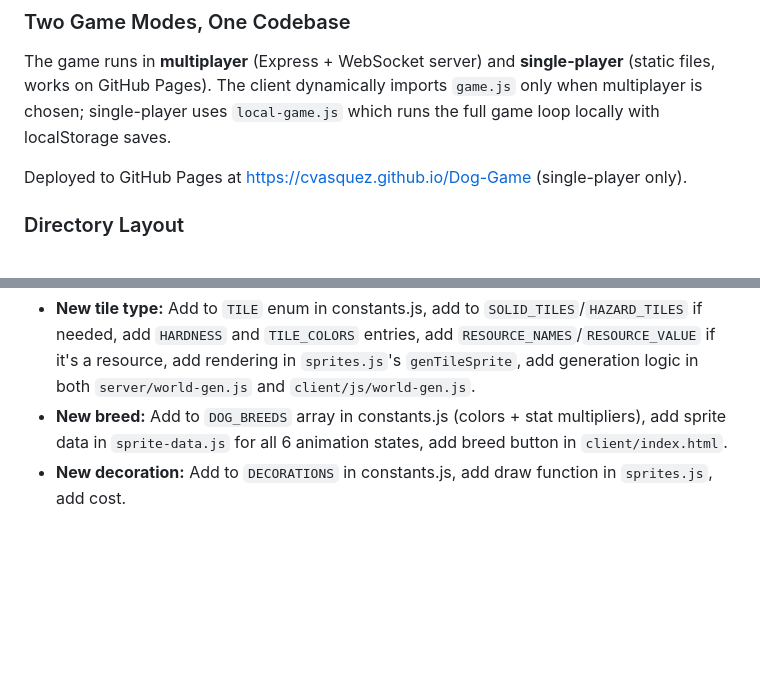
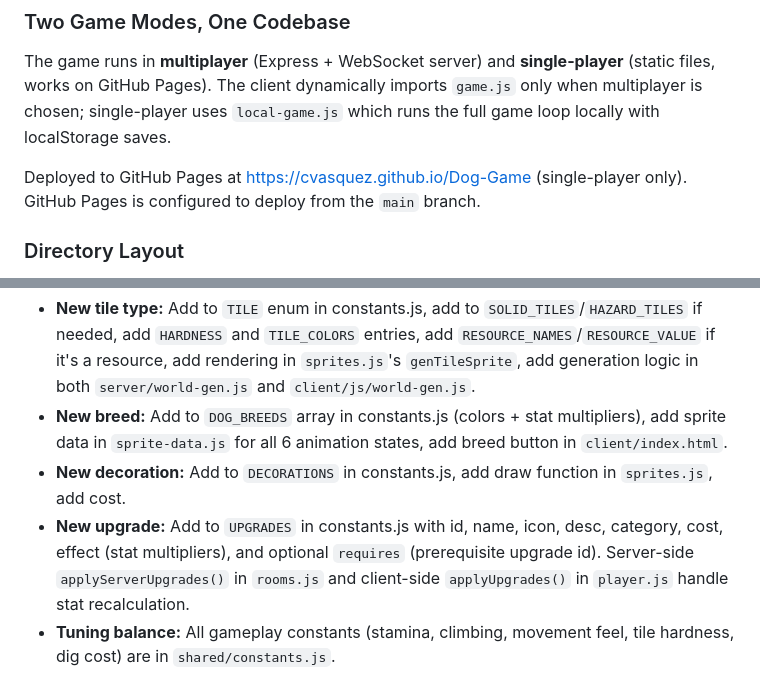
Before and after one commit to cvasquez/Dog-Game, a Markdown page: CLAUDE.md, 2 parts joined by grey strips. Rendered like a GitHub page; blank space fills up the shorter version.

Commit message:
Update CLAUDE.md: document GitHub Pages deployment and upgrade system
https://claude.ai/code/session_01TsswFza7oYeb1uSbd7D184

```diff
--- a/CLAUDE.md
+++ b/CLAUDE.md
@@ -27,7 +27,7 @@ timeout 3 node server/index.js
 
 The game runs in **multiplayer** (Express + WebSocket server) and **single-player** (static files, works on GitHub Pages). The client dynamically imports `game.js` only when multiplayer is chosen; single-player uses `local-game.js` which runs the full game loop locally with localStorage saves.
 
-Deployed to GitHub Pages at https://cvasquez.github.io/Dog-Game (single-player only).
+Deployed to GitHub Pages at https://cvasquez.github.io/Dog-Game (single-player only). GitHub Pages is configured to deploy from the `main` branch.
 
 ### Directory Layout
 
@@ -69,3 +69,5 @@ Client sends `INPUT` messages with `{left, right, up, down, jump, dig}` booleans
 - **New tile type:** Add to `TILE` enum in constants.js, add to `SOLID_TILES`/`HAZARD_TILES` if needed, add `HARDNESS` and `TILE_COLORS` entries, add `RESOURCE_NAMES`/`RESOURCE_VALUE` if it's a resource, add rendering in `sprites.js`'s `genTileSprite`, add generation logic in both `server/world-gen.js` and `client/js/world-gen.js`.
 - **New breed:** Add to `DOG_BREEDS` array in constants.js (colors + stat multipliers), add sprite data in `sprite-data.js` for all 6 animation states, add breed button in `client/index.html`.
 - **New decoration:** Add to `DECORATIONS` in constants.js, add draw function in `sprites.js`, add cost.
+- **New upgrade:** Add to `UPGRADES` in constants.js with id, name, icon, desc, category, cost, effect (stat multipliers), and optional `requires` (prerequisite upgrade id). Server-side `applyServerUpgrades()` in `rooms.js` and client-side `applyUpgrades()` in `player.js` handle stat recalculation.
+- **Tuning balance:** All gameplay constants (stamina, climbing, movement feel, tile hardness, dig cost) are in `shared/constants.js`.
```
